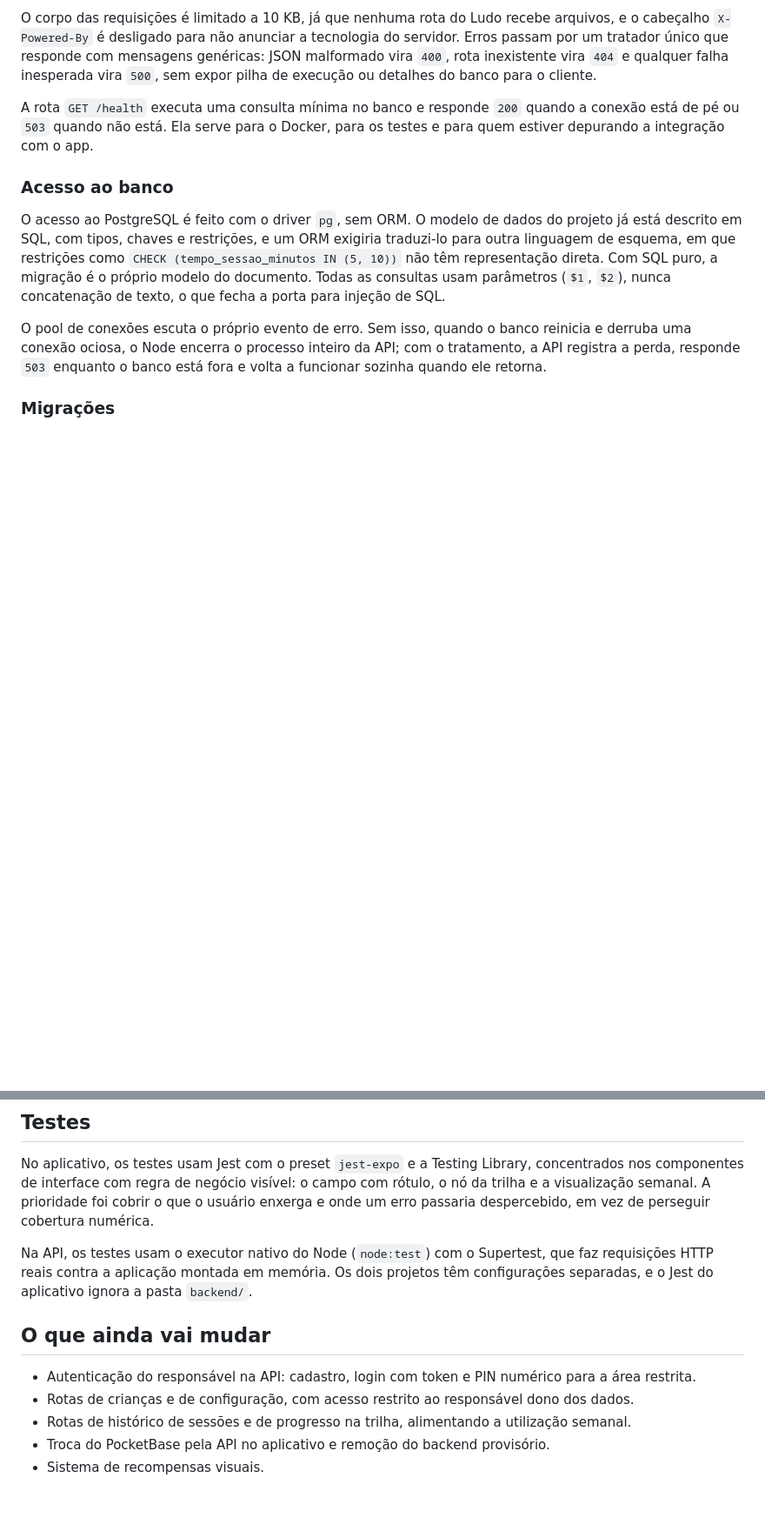
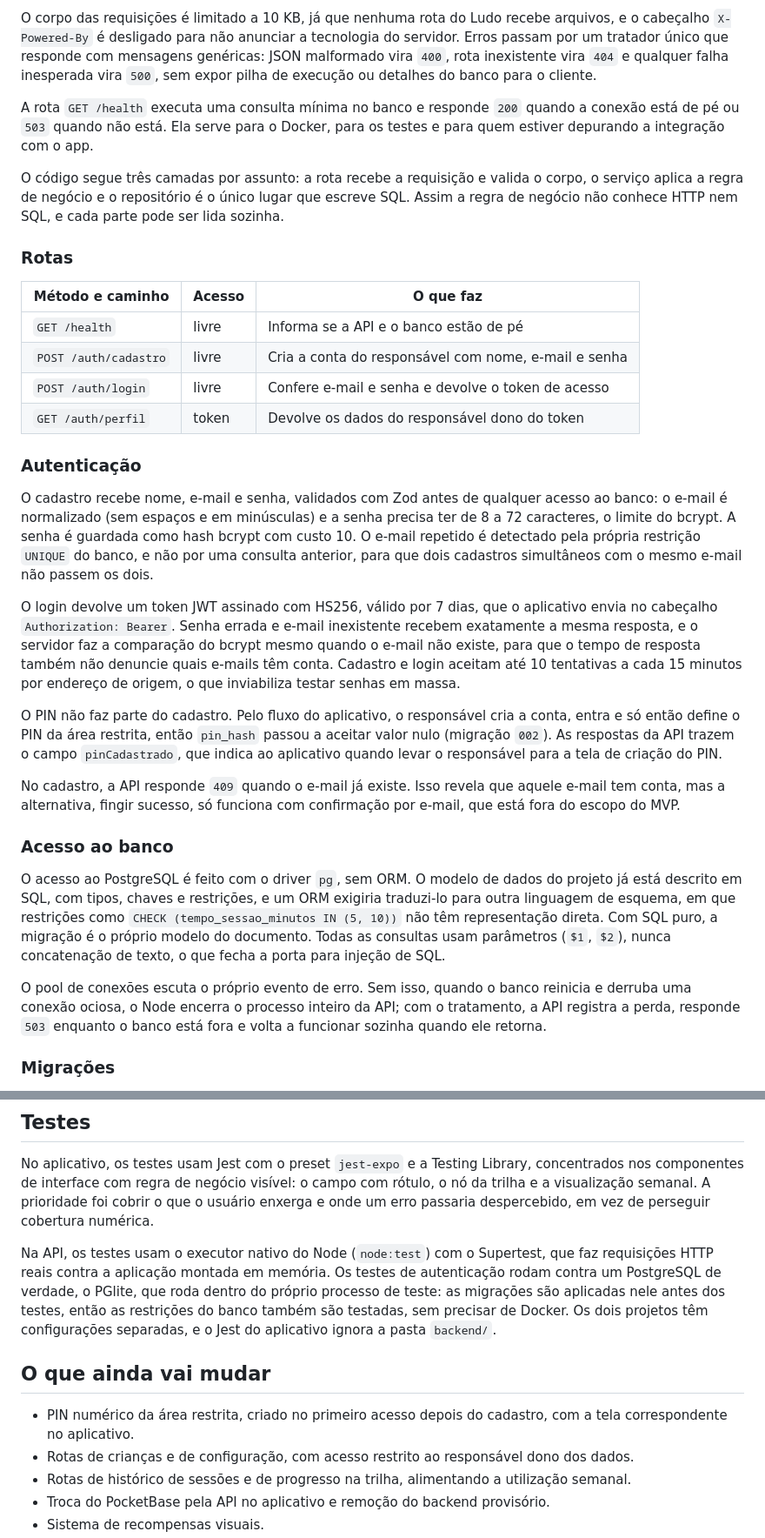
Before and after one commit to lanamaiumy/ludo, a Markdown page: docs/arquitetura.md, 2 parts joined by grey strips. Shown at 87% size. GitHub-like rendering; blank space fills up the shorter version.

Commit message:
docs: registra a autenticacao do responsavel na arquitetura
Documenta as rotas da API, as decisoes de seguranca do login e a
divergencia em relacao a Figura 1 do projeto: o PIN deixa de ser
obrigatorio no cadastro porque e criado no primeiro acesso.

```diff
--- a/docs/arquitetura.md
+++ b/docs/arquitetura.md
@@ -72,6 +72,27 @@ A API usa Express com TypeScript. O ponto de entrada é a função `createApp(db
 O corpo das requisições é limitado a 10 KB, já que nenhuma rota do Ludo recebe arquivos, e o cabeçalho `X-Powered-By` é desligado para não anunciar a tecnologia do servidor. Erros passam por um tratador único que responde com mensagens genéricas: JSON malformado vira `400`, rota inexistente vira `404` e qualquer falha inesperada vira `500`, sem expor pilha de execução ou detalhes do banco para o cliente.
 
 A rota `GET /health` executa uma consulta mínima no banco e responde `200` quando a conexão está de pé ou `503` quando não está. Ela serve para o Docker, para os testes e para quem estiver depurando a integração com o app.
+
+O código segue três camadas por assunto: a rota recebe a requisição e valida o corpo, o serviço aplica a regra de negócio e o repositório é o único lugar que escreve SQL. Assim a regra de negócio não conhece HTTP nem SQL, e cada parte pode ser lida sozinha.
+
+### Rotas
+
+| Método e caminho | Acesso | O que faz |
+|---|---|---|
+| `GET /health` | livre | Informa se a API e o banco estão de pé |
+| `POST /auth/cadastro` | livre | Cria a conta do responsável com nome, e-mail e senha |
+| `POST /auth/login` | livre | Confere e-mail e senha e devolve o token de acesso |
+| `GET /auth/perfil` | token | Devolve os dados do responsável dono do token |
+
+### Autenticação
+
+O cadastro recebe nome, e-mail e senha, validados com Zod antes de qualquer acesso ao banco: o e-mail é normalizado (sem espaços e em minúsculas) e a senha precisa ter de 8 a 72 caracteres, o limite do bcrypt. A senha é guardada como hash bcrypt com custo 10. O e-mail repetido é detectado pela própria restrição `UNIQUE` do banco, e não por uma consulta anterior, para que dois cadastros simultâneos com o mesmo e-mail não passem os dois.
+
+O login devolve um token JWT assinado com HS256, válido por 7 dias, que o aplicativo envia no cabeçalho `Authorization: Bearer`. Senha errada e e-mail inexistente recebem exatamente a mesma resposta, e o servidor faz a comparação do bcrypt mesmo quando o e-mail não existe, para que o tempo de resposta também não denuncie quais e-mails têm conta. Cadastro e login aceitam até 10 tentativas a cada 15 minutos por endereço de origem, o que inviabiliza testar senhas em massa.
+
+O PIN não faz parte do cadastro. Pelo fluxo do aplicativo, o responsável cria a conta, entra e só então define o PIN da área restrita, então `pin_hash` passou a aceitar valor nulo (migração `002`). As respostas da API trazem o campo `pinCadastrado`, que indica ao aplicativo quando levar o responsável para a tela de criação do PIN.
+
+No cadastro, a API responde `409` quando o e-mail já existe. Isso revela que aquele e-mail tem conta, mas a alternativa, fingir sucesso, só funciona com confirmação por e-mail, que está fora do escopo do MVP.
 
 ### Acesso ao banco
 
@@ -171,11 +196,11 @@ Enquanto a troca não termina, o aplicativo ainda usa as coleções `users` e `c
 
 No aplicativo, os testes usam Jest com o preset `jest-expo` e a Testing Library, concentrados nos componentes de interface com regra de negócio visível: o campo com rótulo, o nó da trilha e a visualização semanal. A prioridade foi cobrir o que o usuário enxerga e onde um erro passaria despercebido, em vez de perseguir cobertura numérica.
 
-Na API, os testes usam o executor nativo do Node (`node:test`) com o Supertest, que faz requisições HTTP reais contra a aplicação montada em memória. Os dois projetos têm configurações separadas, e o Jest do aplicativo ignora a pasta `backend/`.
+Na API, os testes usam o executor nativo do Node (`node:test`) com o Supertest, que faz requisições HTTP reais contra a aplicação montada em memória. Os testes de autenticação rodam contra um PostgreSQL de verdade, o PGlite, que roda dentro do próprio processo de teste: as migrações são aplicadas nele antes dos testes, então as restrições do banco também são testadas, sem precisar de Docker. Os dois projetos têm configurações separadas, e o Jest do aplicativo ignora a pasta `backend/`.
 
 ## O que ainda vai mudar
 
-- Autenticação do responsável na API: cadastro, login com token e PIN numérico para a área restrita.
+- PIN numérico da área restrita, criado no primeiro acesso depois do cadastro, com a tela correspondente no aplicativo.
 - Rotas de crianças e de configuração, com acesso restrito ao responsável dono dos dados.
 - Rotas de histórico de sessões e de progresso na trilha, alimentando a utilização semanal.
 - Troca do PocketBase pela API no aplicativo e remoção do backend provisório.
```
Also changed, not shown: other parts of docs/arquitetura.md (+4 -0 lines), README.md (+2 -2 lines).
